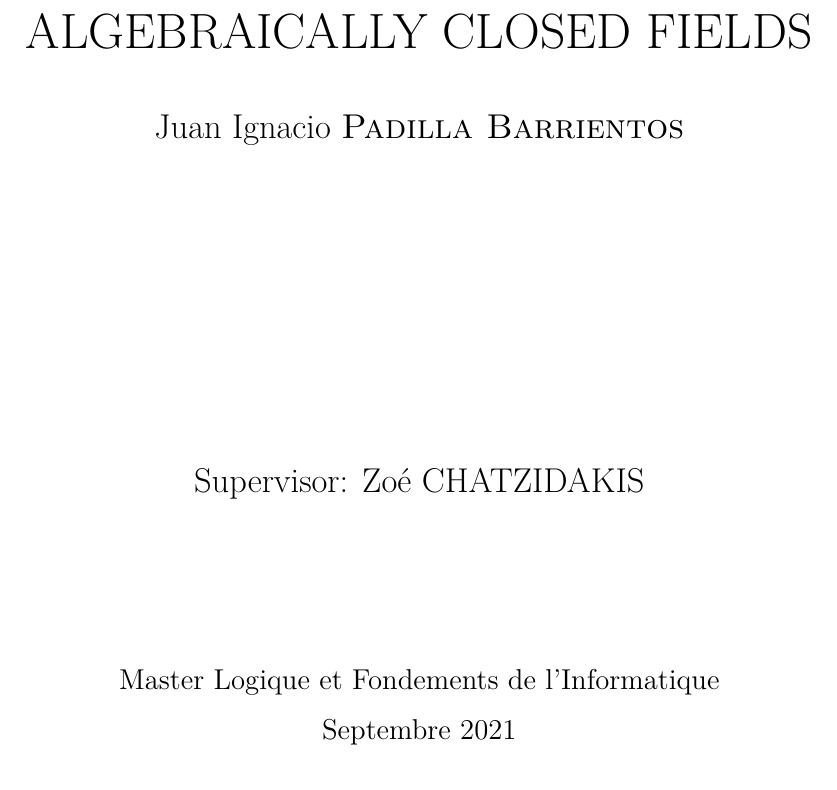
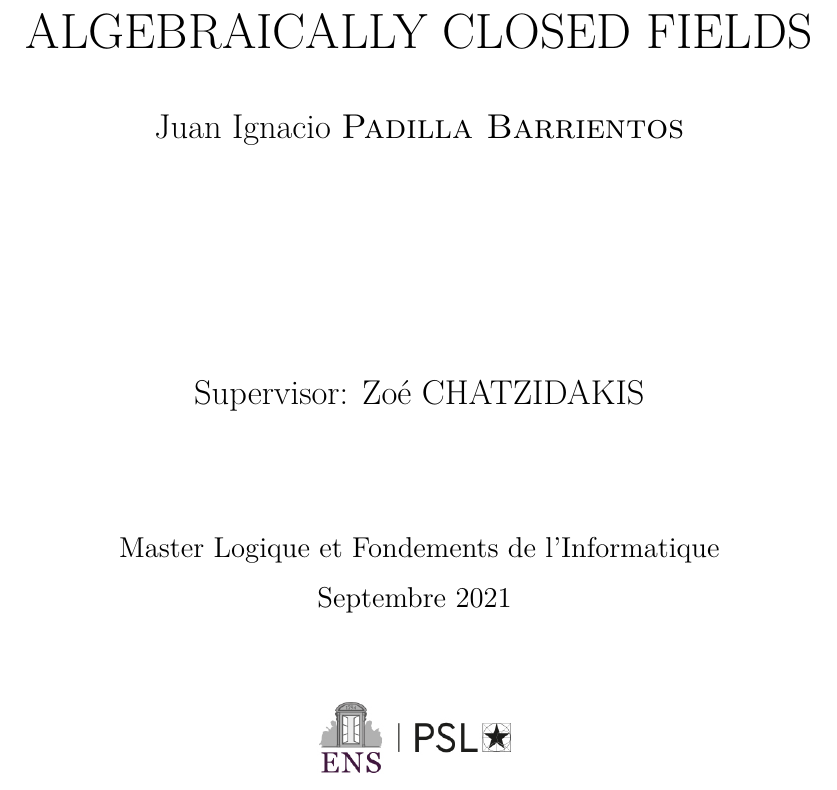
Before and after one commit to omegaestable/math-docs, a LaTeX document (Memoire.tex): part of page 1 of 31, cut so that both start at the same text. Compiled offline with pdfLaTeX.

Commit message:
Upload memoire

```diff
--- a/Mémoire.sty
+++ b/Memoire.tex
@@ -157,7 +159,9 @@
     \large Master Logique et Fondements de l'Informatique
 
     Septembre 2021
-
+    \vspace{15mm}
+    \\
+    \includegraphics[scale=.35]{enslogo.jpg}
     \vspace*{\fill}
     \vspace*{\fill}
 
```
Also changed, not shown: enslogo.jpg (added), logo.png (added), Memoire.tex (4 more changed lines), 1 other file.
